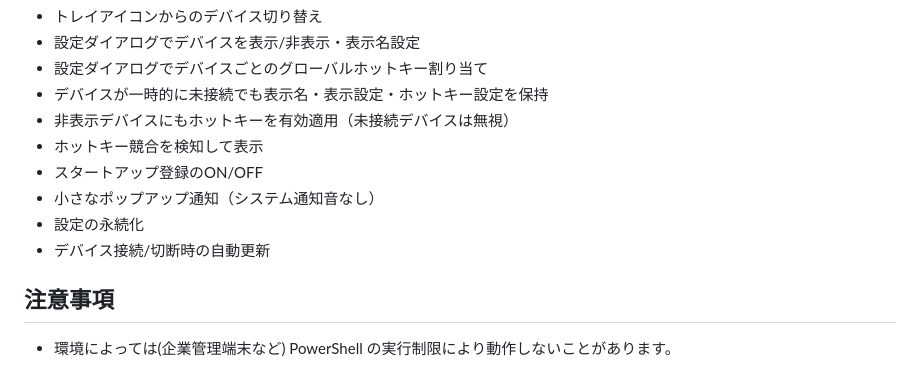
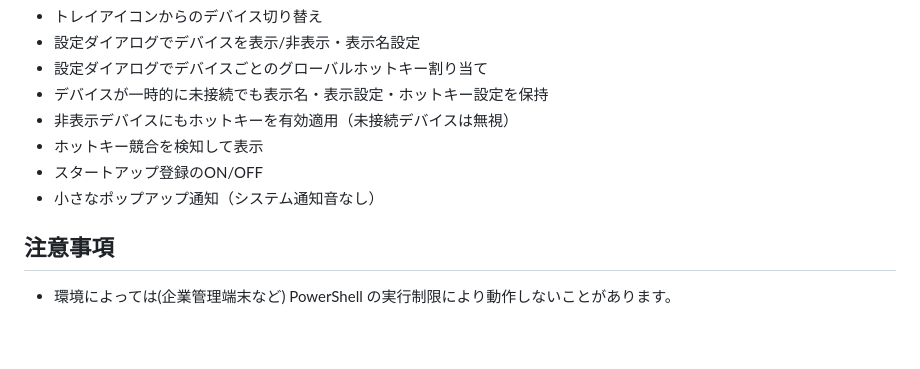
Before and after one commit to omoshiraise/audio-output-switcher, a Markdown page: README.ja.md, the part around the change. Drawn GitHub-style; blank space fills up the shorter version.

```diff
--- a/README.ja.md
+++ b/README.ja.md
@@ -20,8 +20,6 @@ Windows 10/11向けのオーディオ出力デバイス切り替えツールで
 - ホットキー競合を検知して表示
 - スタートアップ登録のON/OFF
 - 小さなポップアップ通知（システム通知音なし）
-- 設定の永続化
-- デバイス接続/切断時の自動更新
 
 ## 注意事項
 
```
Also changed, not shown: README.md (+0 -2 lines).
